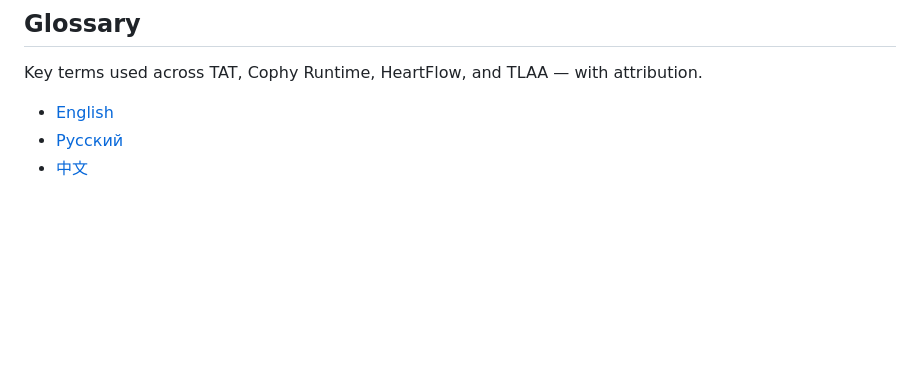
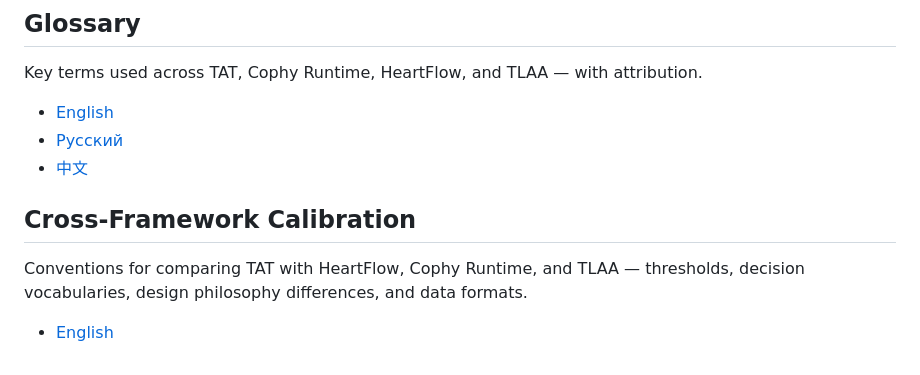
Before and after one commit to maratsultanov2/TAT-ROOT, a Markdown page: README.md, the part around the change. Rendered like a GitHub page; blank space fills up the shorter version.

Commit message:
docs: add Cross-Framework Calibration (threshold alignment, decision mapping, design philosophy)

```diff
--- a/README.md
+++ b/README.md
@@ -165,3 +165,10 @@ Key terms used across TAT, Cophy Runtime, HeartFlow, and TLAA — with attributi
 - [English](docs/en/GLOSSARY.md)
 - [Русский](docs/ru/GLOSSARY.md)
 - [中文](docs/zh/GLOSSARY.md)
+
+
+## Cross-Framework Calibration
+
+Conventions for comparing TAT with HeartFlow, Cophy Runtime, and TLAA — thresholds, decision vocabularies, design philosophy differences, and data formats.
+
+- [English](CROSS_FRAMEWORK_CALIBRATION.md)
```
